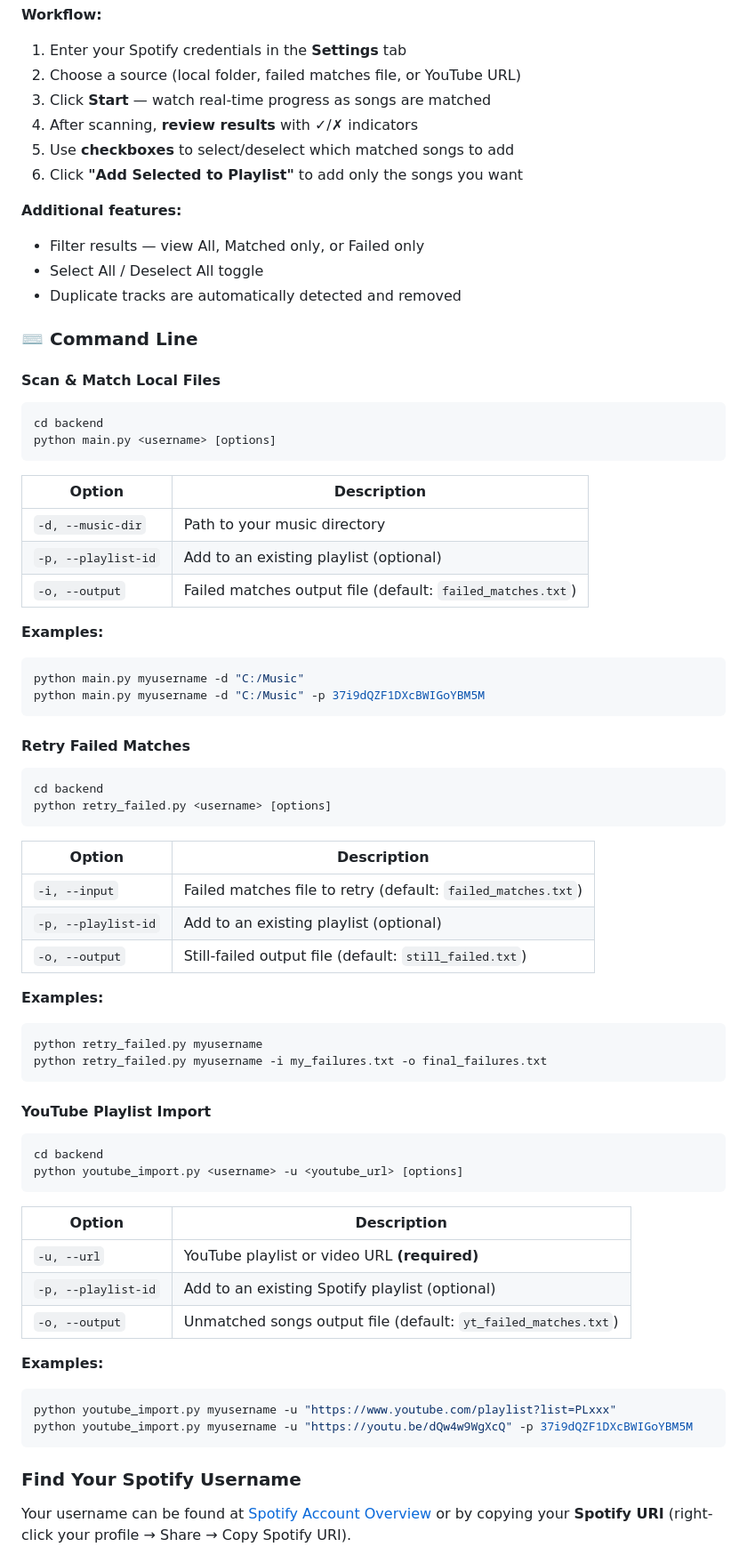
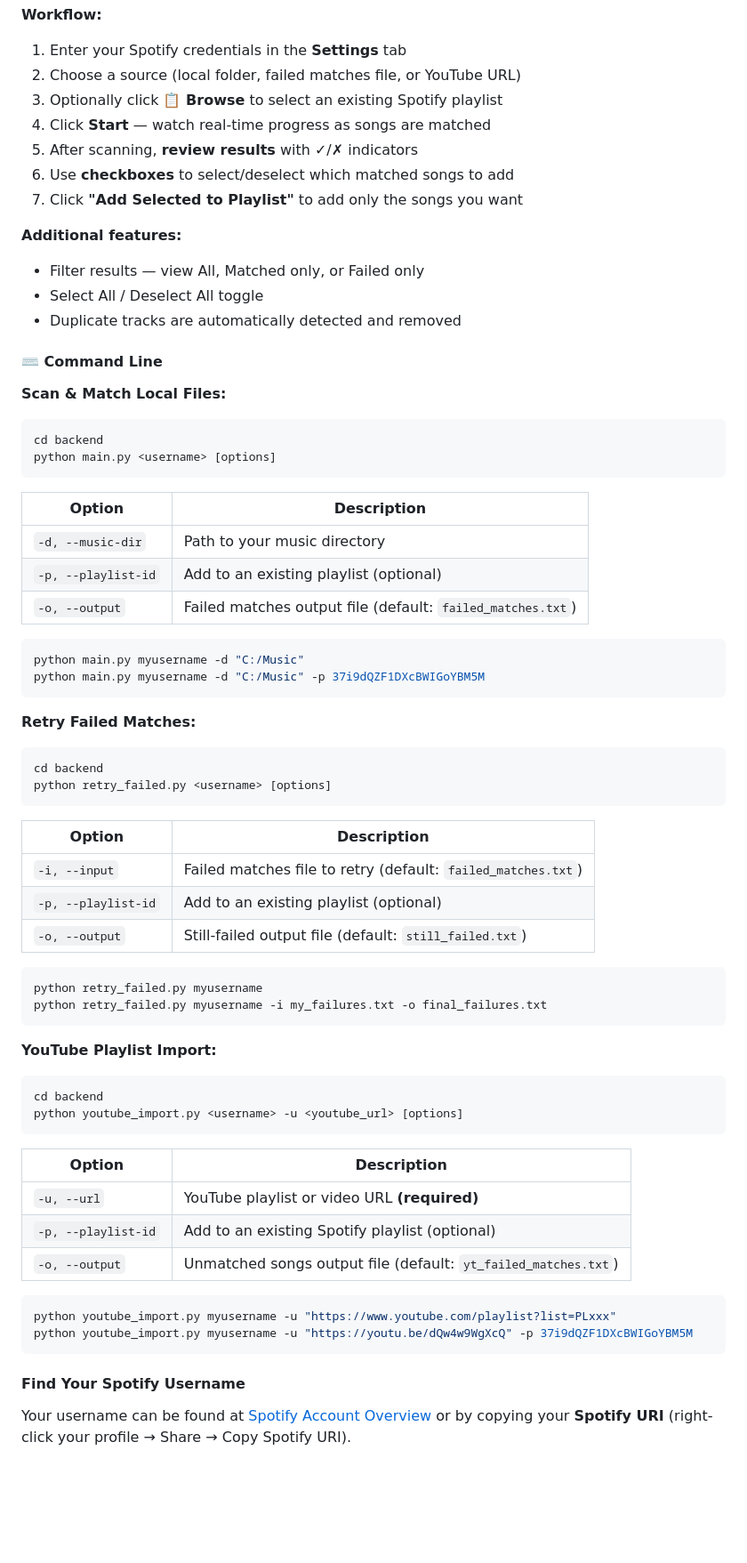
Before and after one commit to Topasm/MP3toSpotify, a Markdown page: README.md, the part around one of its changes. Shown at 89% size. Rendered like a GitHub page; blank space fills up the shorter version.

Commit message:
docs: restructure README with collapsible EN/KR language sections and add playlist browse feature docs

````diff
--- a/README.md
+++ b/README.md
@@ -119,19 +121,20 @@ The app provides four tabs:
 **Workflow:**
 1. Enter your Spotify credentials in the **Settings** tab
 2. Choose a source (local folder, failed matches file, or YouTube URL)
-3. Click **Start** — watch real-time progress as songs are matched
-4. After scanning, **review results** with ✓/✗ indicators
-5. Use **checkboxes** to select/deselect which matched songs to add
-6. Click **"Add Selected to Playlist"** to add only the songs you want
+3. Optionally click **📋 Browse** to select an existing Spotify playlist
+4. Click **Start** — watch real-time progress as songs are matched
+5. After scanning, **review results** with ✓/✗ indicators
+6. Use **checkboxes** to select/deselect which matched songs to add
+7. Click **"Add Selected to Playlist"** to add only the songs you want
 
 **Additional features:**
 - Filter results — view All, Matched only, or Failed only
 - Select All / Deselect All toggle
 - Duplicate tracks are automatically detected and removed
 
-### ⌨️ Command Line
+#### ⌨️ Command Line
 
-#### Scan & Match Local Files
+**Scan & Match Local Files:**
 
 ```bash
 cd backend
@@ -144,14 +147,12 @@ python main.py <username> [options]
 | `-p, --playlist-id` | Add to an existing playlist (optional) |
 | `-o, --output` | Failed matches output file (default: `failed_matches.txt`) |
 
-**Examples:**
-
 ```bash
 python main.py myusername -d "C:/Music"
 python main.py myusername -d "C:/Music" -p 37i9dQZF1DXcBWIGoYBM5M
 ```
 
-#### Retry Failed Matches
+**Retry Failed Matches:**
 
 ```bash
 cd backend
@@ -164,14 +165,12 @@ python retry_failed.py <username> [options]
 | `-p, --playlist-id` | Add to an existing playlist (optional) |
 | `-o, --output` | Still-failed output file (default: `still_failed.txt`) |
 
-**Examples:**
-
 ```bash
 python retry_failed.py myusername
 python retry_failed.py myusername -i my_failures.txt -o final_failures.txt
 ```
 
-#### YouTube Playlist Import
+**YouTube Playlist Import:**
 
 ```bash
 cd backend
@@ -184,14 +183,12 @@ python youtube_import.py <username> -u <youtube_url> [options]
 | `-p, --playlist-id` | Add to an existing Spotify playlist (optional) |
 | `-o, --output` | Unmatched songs output file (default: `yt_failed_matches.txt`) |
 
-**Examples:**
-
 ```bash
 python youtube_import.py myusername -u "https://www.youtube.com/playlist?list=PLxxx"
 python youtube_import.py myusername -u "https://youtu.be/dQw4w9WgXcQ" -p 37i9dQZF1DXcBWIGoYBM5M
 ```
 
-### Find Your Spotify Username
+#### Find Your Spotify Username
 
 Your username can be found at [Spotify Account Overview](https://www.spotify.com/account/overview/) or by copying your **Spotify URI** (right-click your profile → Share → Copy Spotify URI).
 
````
Also changed, not shown: other parts of README.md (+76 -72 lines).
